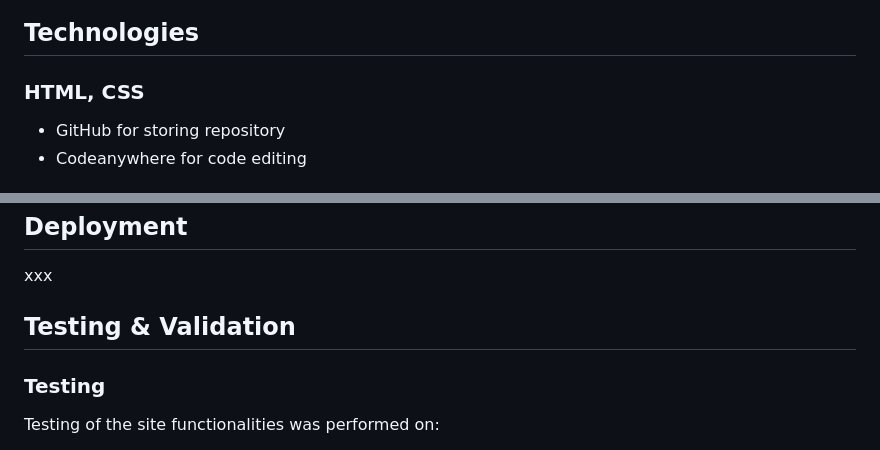
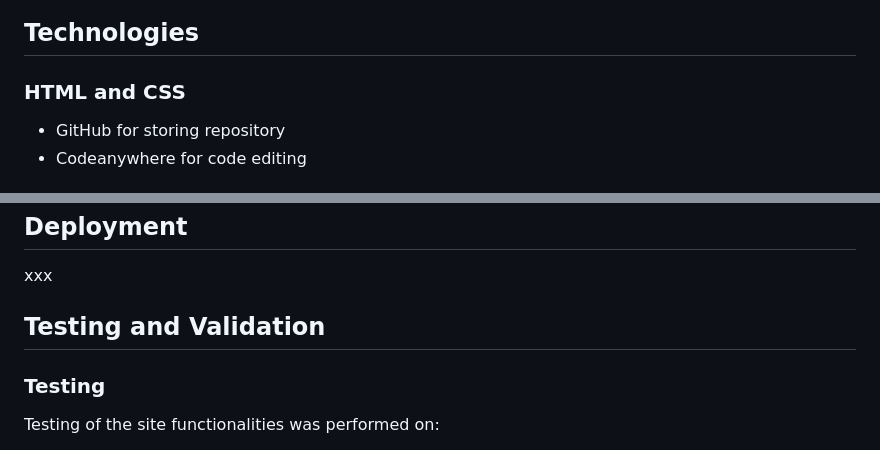
Before and after one commit to CharlottaG/Together-Cycling, a Markdown page: README.md, 2 parts joined by grey strips. GitHub-like rendering.

```diff
--- a/README.md
+++ b/README.md
@@ -137,7 +169,7 @@ The Ride with us page contains a form to sign-up for a newsletter with informati
 
 ## Technologies
 
-### HTML, CSS
+### HTML and CSS
 
 - GitHub for storing repository
 - Codeanywhere for code editing
@@ -167,7 +199,7 @@ Image Optimization: To enhance site performance and accommodate users on slow in
 
 xxx
 
-## Testing & Validation
+## Testing and Validation
 
 ### Testing
 
```
Also changed, not shown: other parts of README.md (+39 -7 lines).
